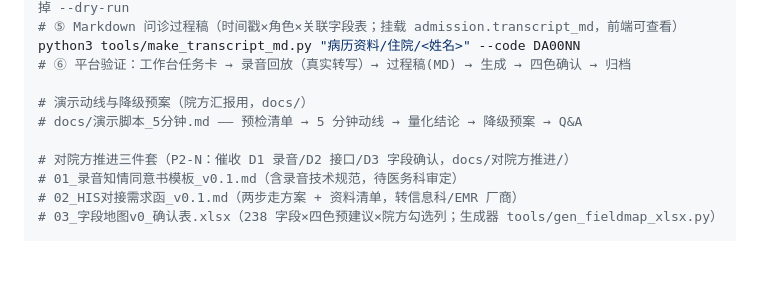
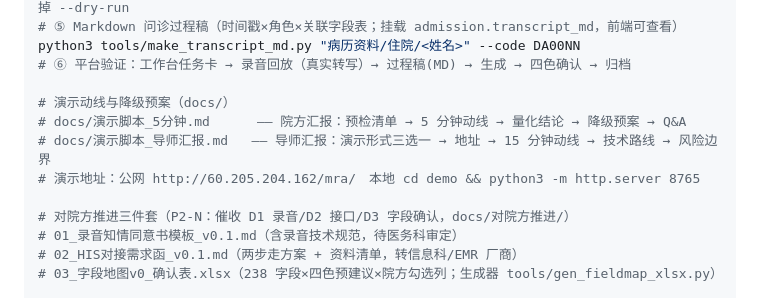
Before and after one commit to 1739467001-svg/Medical-Record-Agent-glm5.3flash, a Markdown page: README.md, the part around the change. Rendered like a GitHub page; blank space fills up the shorter version.

```diff
--- a/README.md
+++ b/README.md
@@ -108,8 +108,10 @@ python3 tools/case_ingest.py "病历资料/住院/<姓名>" --code DA00NN --dry-
 python3 tools/make_transcript_md.py "病历资料/住院/<姓名>" --code DA00NN
 # ⑥ 平台验证：工作台任务卡 → 录音回放（真实转写）→ 过程稿(MD) → 生成 → 四色确认 → 归档
 
-# 演示动线与降级预案（院方汇报用，docs/）
-# docs/演示脚本_5分钟.md —— 预检清单 → 5 分钟动线 → 量化结论 → 降级预案 → Q&A
+# 演示动线与降级预案（docs/）
+# docs/演示脚本_5分钟.md      —— 院方汇报：预检清单 → 5 分钟动线 → 量化结论 → 降级预案 → Q&A
+# docs/演示脚本_导师汇报.md   —— 导师汇报：演示形式三选一 → 地址 → 15 分钟动线 → 技术路线 → 风险边界
+# 演示地址：公网 http://60.205.204.162/mra/　本地 cd demo && python3 -m http.server 8765
 
 # 对院方推进三件套（P2-N：催收 D1 录音/D2 接口/D3 字段确认，docs/对院方推进/）
 # 01_录音知情同意书模板_v0.1.md（含录音技术规范，待医务科审定）
```
Also changed, not shown: docs/开发日志.md (+12 -0 lines), docs/演示脚本_导师汇报.md (added, +181 -0 lines).
